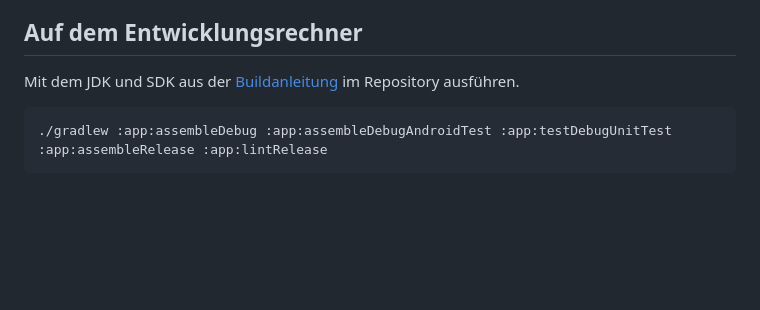
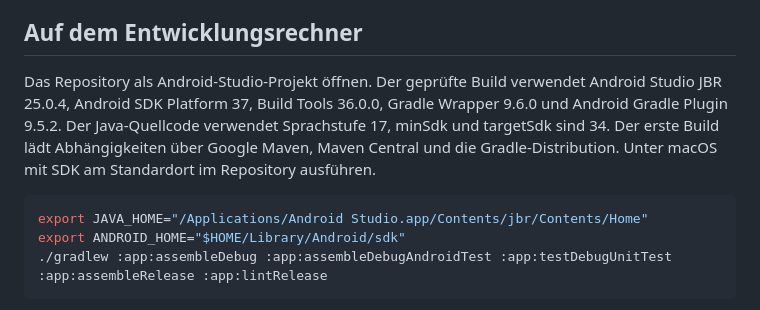
Before and after one commit to adriantagonist87/Audomo, a Markdown page: docs/TESTEN.md, the part around the change. GitHub-like rendering; blank space fills up the shorter version.

````diff
--- a/docs/TESTEN.md
+++ b/docs/TESTEN.md
@@ -4,9 +4,11 @@ Für jeden Befund App-Version, API-Level, Gerätemodell, Einstieg, erwartetes un
 
 ## Auf dem Entwicklungsrechner
 
-Mit dem JDK und SDK aus der [Buildanleitung](../README.md#selbst-bauen) im Repository ausführen.
+Das Repository als Android-Studio-Projekt öffnen. Der geprüfte Build verwendet Android Studio JBR 25.0.4, Android SDK Platform 37, Build Tools 36.0.0, Gradle Wrapper 9.6.0 und Android Gradle Plugin 9.5.2. Der Java-Quellcode verwendet Sprachstufe 17, minSdk und targetSdk sind 34. Der erste Build lädt Abhängigkeiten über Google Maven, Maven Central und die Gradle-Distribution. Unter macOS mit SDK am Standardort im Repository ausführen.
 
 ```sh
+export JAVA_HOME="/Applications/Android Studio.app/Contents/jbr/Contents/Home"
+export ANDROID_HOME="$HOME/Library/Android/sdk"
 ./gradlew :app:assembleDebug :app:assembleDebugAndroidTest :app:testDebugUnitTest :app:assembleRelease :app:lintRelease
 ```
 
````
Also changed, not shown: README.md (+19 -36 lines), docs/bilder/dateiname.png (added), docs/bilder/tagesansicht.png (added), docs/bilder/wiedergabe.png (added).
